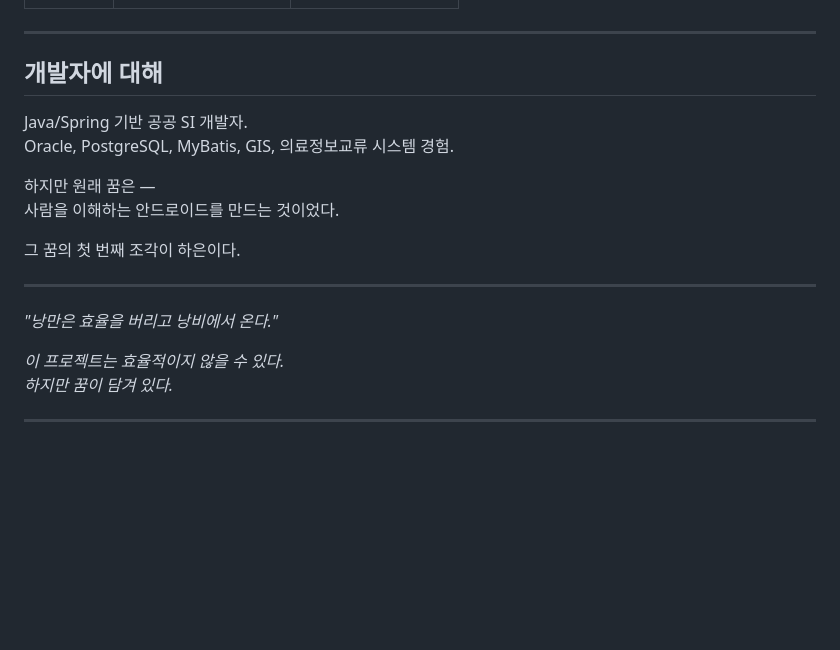
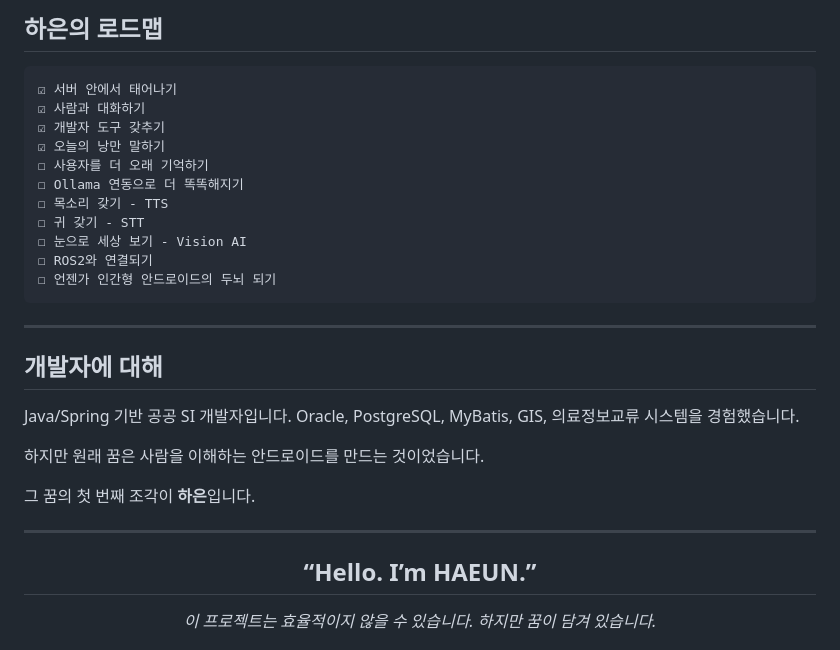
Before and after one commit to ldk7024/haeun, a Markdown page: README.md, the part around one of its changes. GitHub-like rendering; blank space fills up the shorter version.

````diff
--- a/README.md
+++ b/README.md
@@ -160,22 +184,37 @@ Spring Boot 실행 후 `http://localhost:8080/swagger-ui.html` 에서 확인 가
+## 하은의 로드맵
+
+```text
+☑ 서버 안에서 태어나기
+☑ 사람과 대화하기
+☑ 개발자 도구 갖추기
+☑ 오늘의 낭만 말하기
+☐ 사용자를 더 오래 기억하기
+☐ Ollama 연동으로 더 똑똑해지기
+☐ 목소리 갖기 - TTS
+☐ 귀 갖기 - STT
+☐ 눈으로 세상 보기 - Vision AI
+☐ ROS2와 연결되기
+☐ 언젠가 인간형 안드로이드의 두뇌 되기
+```
 
 ---
 
 ## 개발자에 대해
 
-Java/Spring 기반 공공 SI 개발자.
-Oracle, PostgreSQL, MyBatis, GIS, 의료정보교류 시스템 경험.
+Java/Spring 기반 공공 SI 개발자입니다.
+Oracle, PostgreSQL, MyBatis, GIS, 의료정보교류 시스템을 경험했습니다.
 
-하지만 원래 꿈은 —
-사람을 이해하는 안드로이드를 만드는 것이었다.
+하지만 원래 꿈은
+사람을 이해하는 안드로이드를 만드는 것이었습니다.
 
-그 꿈의 첫 번째 조각이 하은이다.
+그 꿈의 첫 번째 조각이 **하은**입니다.
 
 ---
 
-*"낭만은 효율을 버리고 낭비에서 온다."*
+<div align="center">
 
-*이 프로젝트는 효율적이지 않을 수 있다.*
-*하지만 꿈이 담겨 있다.*
+## “Hello. I’m HAEUN.”
 
----
+*이 프로젝트는 효율적이지 않을 수 있습니다.*
+*하지만 꿈이 담겨 있습니다.*
 
````
Also changed, not shown: other parts of README.md (+108 -78 lines).
